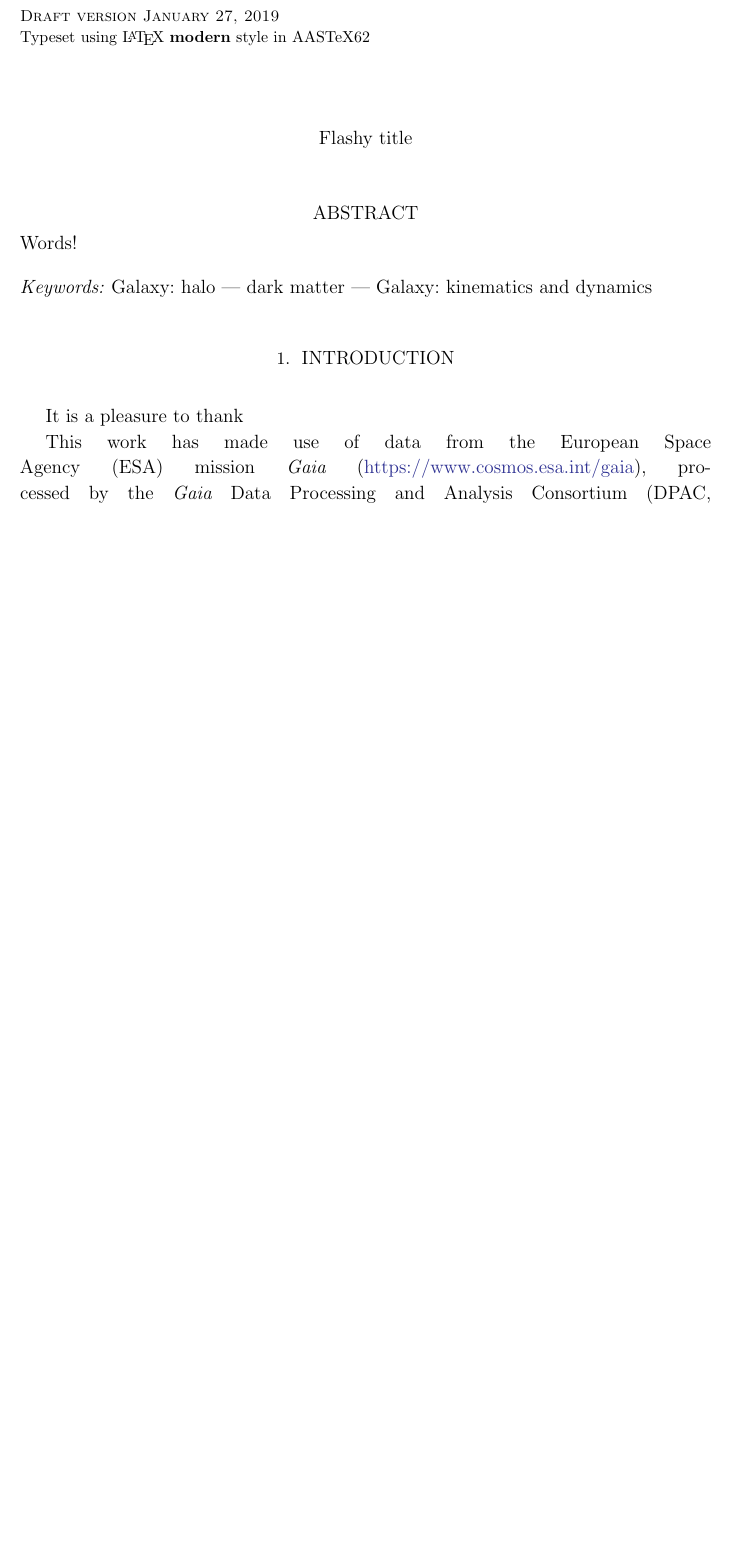
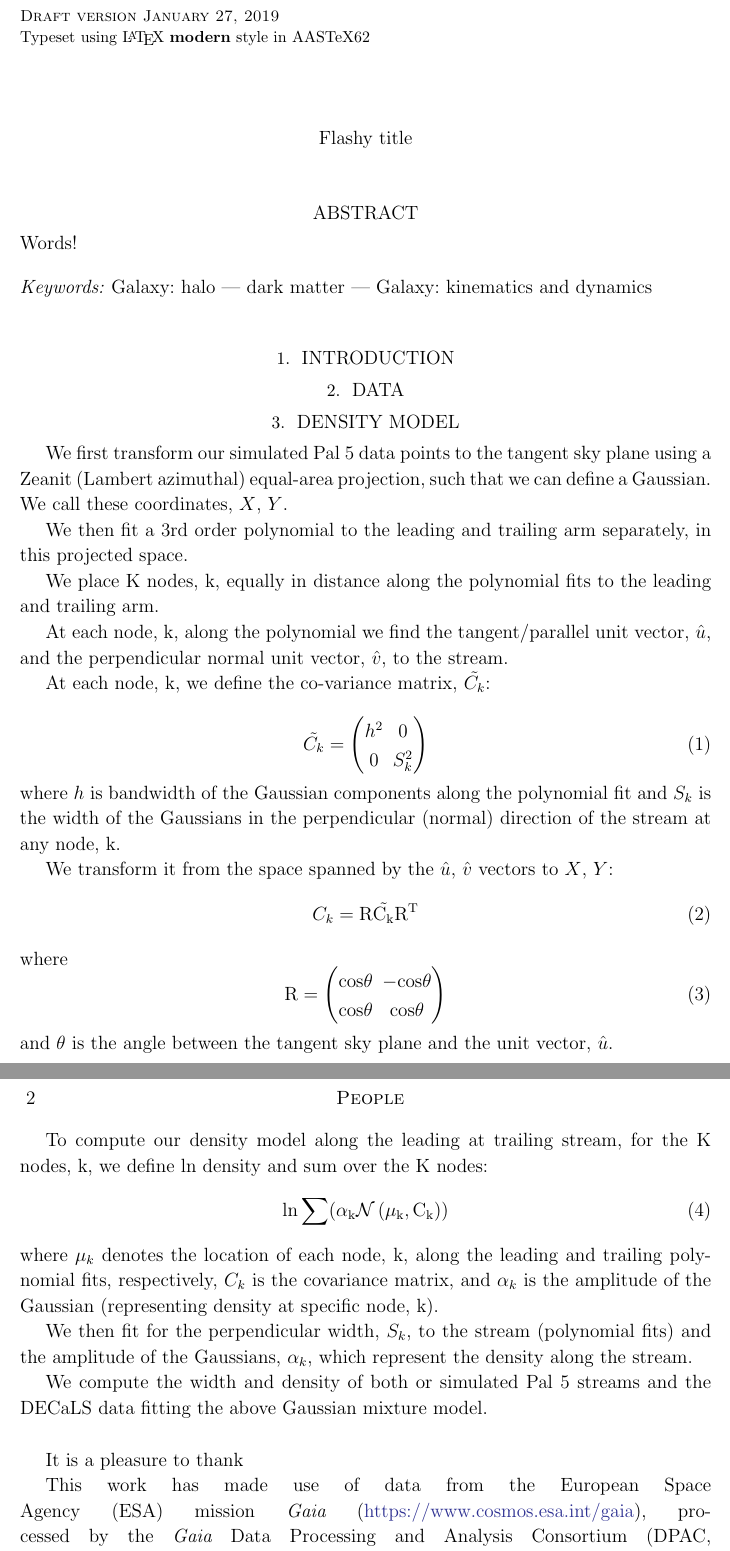
Before and after one commit to adrn/Pal5sBiggestFan, a LaTeX paper (paper/pal5fan.tex): part of page 1 of 2 before the commit and two parts of pages 1 and 2 of 2 after it, the two joined at a grey line, cut so that both start at the same text, the shorter picture padded with empty space. Compiled offline with LaTeX, dvips and Ghostscript.

Commit message:
added some description of density model

```diff
--- a/paper/pal5fan.tex
+++ b/paper/pal5fan.tex
@@ -66,6 +66,57 @@
 \label{sec:intro}
 
 
+\section{Data}
+
+\section{Density model}
+We first transform our  simulated Pal 5 data points to the tangent sky plane using a Zeanit (Lambert azimuthal) equal-area projection, such that we can define a Gaussian. We call these coordinates, $X$, $Y$.
+
+We then fit a 3rd order polynomial to the leading and trailing arm separately, in this projected space.
+
+We place K nodes, k, equally in distance along the polynomial fits to the leading and trailing arm.
+
+At each node, k, along the polynomial we find the tangent/parallel unit vector,  $\hat{u}$, and the perpendicular normal unit vector, $\hat{v}$, to the stream.
+
+At each node, k, we define the co-variance matrix, $\tilde{C_k}$:
+
+\begin{equation}
+\tilde{C_k} =
+\begin{pmatrix}
+    h^2 & 0  \\
+    0 & S_k^2  \\
+\end{pmatrix}
+\end{equation}
+where $h$ is bandwidth of the Gaussian components along the polynomial fit and $S_k$ is the  width of the Gaussians in the perpendicular (normal) direction of the stream at any node, k.
+
+We transform it from the space spanned by the $\hat{u}$,  $\hat{v}$ vectors to $X$, $Y$:
+\begin{equation}
+C_k = \rm{R} \tilde{C_k} \rm{R}^T
+\end{equation}
+where
+\begin{equation}
+\rm{R} =
+\begin{pmatrix}
+    \rm{cos} \theta & - \rm{cos} \theta  \\
+    \rm{cos} \theta & \rm{cos} \theta \\
+\end{pmatrix}
+\end{equation}
+and  $\theta$ is the angle between the tangent sky plane and the unit vector, $\hat{u}$.
+
+To compute our density model along the leading at trailing stream, for the K nodes, k, we define ln density  and sum over the K nodes:
+\begin{equation}
+\rm{ln} \sum ( \alpha_k \mathcal{N}\left(\mu_k, C_k\right))
+\end{equation}
+where $\mu_k$ denotes the location of each node, k, along the leading and trailing polynomial fits, respectively, $C_k$ is the covariance matrix, and $\alpha_k$ is the amplitude of the Gaussian (representing density at specific node, k).
+
+We then fit for the perpendicular width, $S_k$, to the stream (polynomial fits) and the amplitude of the Gaussians, $\alpha_k$, which represent the density along the stream.
+
+%Explain background model for data.
+
+We compute the width and density of both or simulated Pal 5 streams and the DECaLS data fitting the above Gaussian mixture model.
+
+
+
+
 \acknowledgements{
 It is a pleasure to thank
 
```
